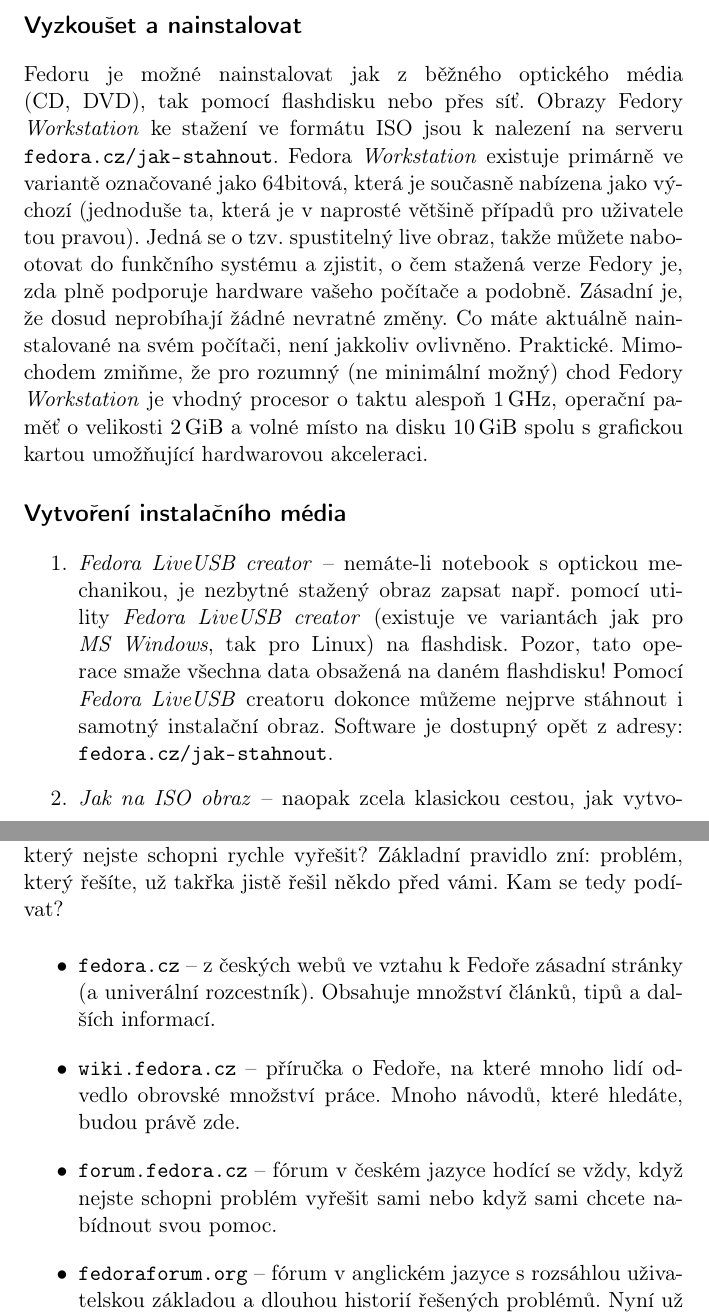
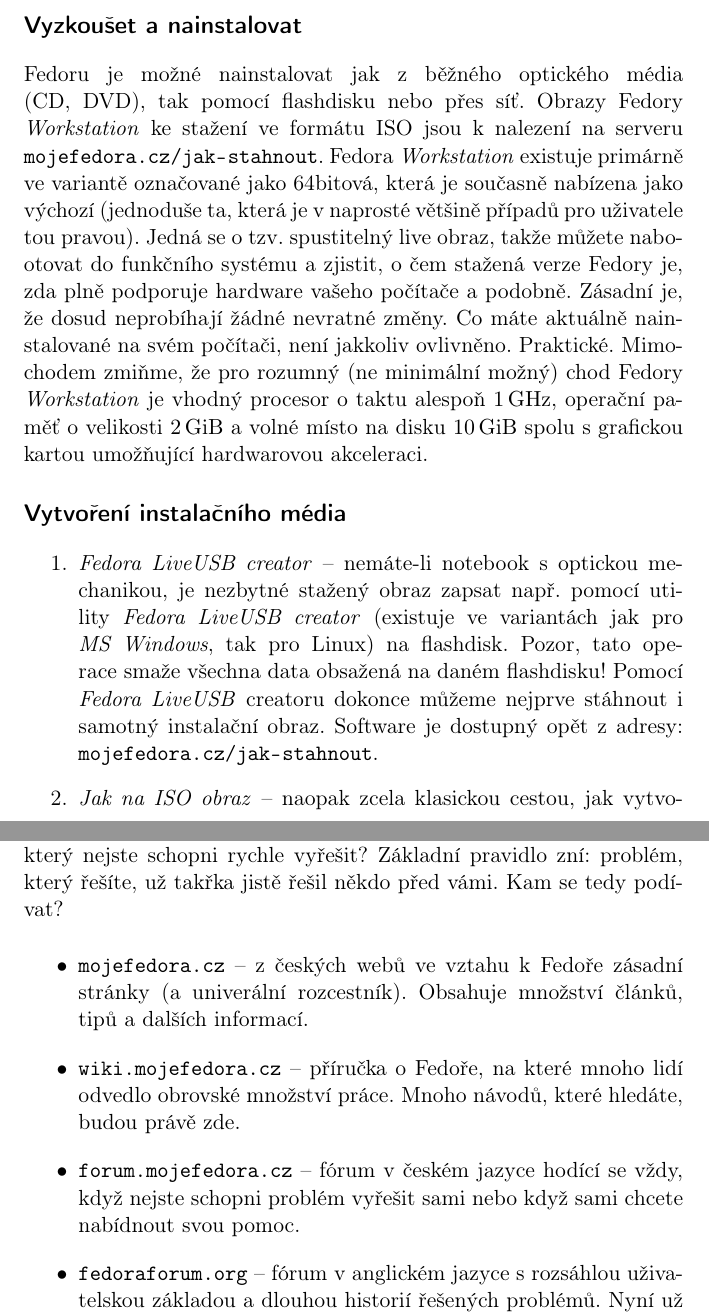
Before and after one commit to celestian/fedora_handbook, a LaTeX book (handbook.tex, which reads 03_ziskat.tex, 06_vedet_vic.tex): two parts of pages 7 and 23 of 26, joined at a grey line, cut so that both start at the same text. Compiled offline with pdfLaTeX; a LaTeX package or settings file that is missing is left out.

Commit message:
New PDF: URL fedora.cz --> mojefedora.cz

```diff
--- a/03_ziskat.tex
+++ b/03_ziskat.tex
@@ -1,12 +1,12 @@
 \chapter*{Jak Fedoru získat?}
 
 \section*{Vyzkoušet a nainstalovat}
-Fedoru je možné nainstalovat jak z~běžného optického média (CD, DVD), tak pomocí flashdisku nebo přes síť. Obrazy Fedory \emph{Workstation} ke stažení ve formátu ISO jsou k~nalezení na serveru \url{fedora.cz/jak-stahnout}. Fedora \emph{Workstation} existuje primárně ve variantě označované jako 64bitová, která je současně nabízena jako výchozí (jednoduše ta, která je v~naprosté většině případů pro uživatele tou pravou). Jedná se o~tzv. \sloppy{spustitelný live obraz, takže můžete nabootovat do funkčního systému a zjistit, o~čem stažená verze Fedory je, zda plně podporuje hardware vašeho počítače a podobně.} Zásadní je, že dosud neprobíhají žádné nevratné změny. Co máte aktuálně nainstalované na svém počítači, není jakkoliv ovlivněno. Praktické. Mimochodem zmiňme, že pro rozumný (ne minimální možný) chod Fedory \emph{Workstation} je vhodný procesor o~taktu alespoň $1\,\mathrm{GHz}$, operační paměť o~velikosti $2\,\mathrm{GiB}$ a volné místo na disku $10\,\mathrm{GiB}$ spolu s~grafickou kartou umožňující hardwarovou akceleraci.
+Fedoru je možné nainstalovat jak z~běžného optického média (CD, DVD), tak pomocí flashdisku nebo přes síť. Obrazy Fedory \emph{Workstation} ke stažení ve formátu ISO jsou k~nalezení na serveru \url{mojefedora.cz/jak-stahnout}. Fedora \emph{Workstation} existuje primárně ve variantě označované jako 64bitová, která je současně nabízena jako výchozí (jednoduše ta, která je v~naprosté většině případů pro uživatele tou pravou). Jedná se o~tzv. \sloppy{spustitelný live obraz, takže můžete nabootovat do funkčního systému a zjistit, o~čem stažená verze Fedory je, zda plně podporuje hardware vašeho počítače a podobně.} Zásadní je, že dosud neprobíhají žádné nevratné změny. Co máte aktuálně nainstalované na svém počítači, není jakkoliv ovlivněno. Praktické. Mimochodem zmiňme, že pro rozumný (ne minimální možný) chod Fedory \emph{Workstation} je vhodný procesor o~taktu alespoň $1\,\mathrm{GHz}$, operační paměť o~velikosti $2\,\mathrm{GiB}$ a volné místo na disku $10\,\mathrm{GiB}$ spolu s~grafickou kartou umožňující hardwarovou akceleraci.
 
 \section*{Vytvoření instalačního média}
 \begin{enumerate}
 
-\item\emph{Fedora LiveUSB creator} -- nemáte-li notebook s~optickou mechanikou, je nezbytné stažený obraz zapsat např. pomocí utility \emph{Fedora LiveUSB creator} (existuje ve variantách jak pro \emph{MS Windows}, tak pro Linux) na flashdisk. Pozor, tato operace smaže všechna data obsažená na daném flashdisku! Pomocí \emph{Fedora LiveUSB} creatoru dokonce můžeme nejprve stáhnout i samotný instalační obraz. Software je dostupný opět z~adresy: \url{fedora.cz/jak-stahnout}.
+\item\emph{Fedora LiveUSB creator} -- nemáte-li notebook s~optickou mechanikou, je nezbytné stažený obraz zapsat např. pomocí utility \emph{Fedora LiveUSB creator} (existuje ve variantách jak pro \emph{MS Windows}, tak pro Linux) na flashdisk. Pozor, tato operace smaže všechna data obsažená na daném flashdisku! Pomocí \emph{Fedora LiveUSB} creatoru dokonce můžeme nejprve stáhnout i samotný instalační obraz. Software je dostupný opět z~adresy: \url{mojefedora.cz/jak-stahnout}.
 
 \item\emph{Jak na ISO obraz} -- naopak zcela klasickou cestou, jak vytvořit instalační médium, je vypálení ISO obrazu na DVD. Většina soudobých operačních systémů umožňuje tuto operaci už v~rámci systému jako takového, popř. je možné nainstalovat specializovanou, volně stažitelnou aplikaci (v~Linuxu např. \emph{Brasero} a analogicky na \emph{MS Windows} lze doporučit např. \emph{ImgBurn}).
 
--- a/06_vedet_vic.tex
+++ b/06_vedet_vic.tex
@@ -4,9 +4,9 @@
 Naše příručka má skromné ambice, ale co když narazíte na problém, který nejste schopni rychle vyřešit? Základní pravidlo zní: problém, který řešíte, už takřka jistě řešil někdo před vámi. Kam se tedy podívat?
 
 \begin{itemize}
-\item \url{fedora.cz} -- z~českých webů ve vztahu k~Fedoře zásadní stránky (a univerální rozcestník). Obsahuje množství článků, tipů a dalších informací.
-\item \url{wiki.fedora.cz} -- příručka o~Fedoře, na které mnoho lidí odvedlo obrovské množství práce. Mnoho návodů, které hledáte, budou právě zde.
-\item \url{forum.fedora.cz} -- fórum v~českém jazyce hodící se vždy, když nejste schopni problém vyřešit sami nebo když sami chcete nabídnout svou pomoc.
+\item \url{mojefedora.cz} -- z~českých webů ve vztahu k~Fedoře zásadní stránky (a univerální rozcestník). Obsahuje množství článků, tipů a dalších informací.
+\item \url{wiki.mojefedora.cz} -- příručka o~Fedoře, na které mnoho lidí odvedlo obrovské množství práce. Mnoho návodů, které hledáte, budou právě zde.
+\item \url{forum.mojefedora.cz} -- fórum v~českém jazyce hodící se vždy, když nejste schopni problém vyřešit sami nebo když sami chcete nabídnout svou pomoc.
 \item \url{fedoraforum.org} -- fórum v~anglickém jazyce s~rozsáhlou uživatelskou základou a dlouhou historií řešených problémů. Nyní už byste mohli být v~cíli.
 \item \url{fedoramagazine.org} -- články o~dění kolem Fedory. Nové aplikace a oznámení.
 \end{itemize}
```
Also changed, not shown: handbook.pdf.
